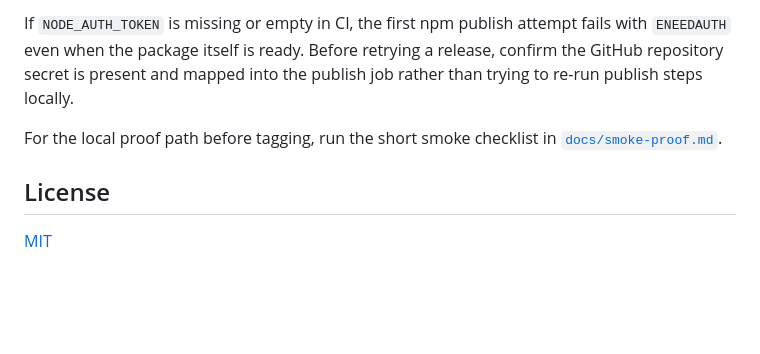
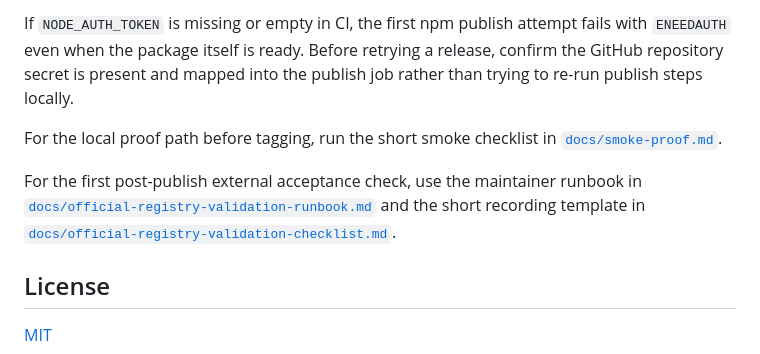
Before and after one commit to vk0dev/agent-claim-mcp, a Markdown page: README.md, the part around the change. Rendered like a GitHub page; blank space fills up the shorter version.

Commit message:
docs: tighten official registry validation packet

```diff
--- a/README.md
+++ b/README.md
@@ -344,6 +344,8 @@ If `NODE_AUTH_TOKEN` is missing or empty in CI, the first npm publish attempt fa
 
 For the local proof path before tagging, run the short smoke checklist in [`docs/smoke-proof.md`](./docs/smoke-proof.md).
 
+For the first post-publish external acceptance check, use the maintainer runbook in [`docs/official-registry-validation-runbook.md`](./docs/official-registry-validation-runbook.md) and the short recording template in [`docs/official-registry-validation-checklist.md`](./docs/official-registry-validation-checklist.md).
+
 ## License
 
 [MIT](./LICENSE)
```
Also changed, not shown: docs/official-registry-validation-checklist.md (added, +74 -0 lines), docs/official-registry-validation-runbook.md (+52 -6 lines).
